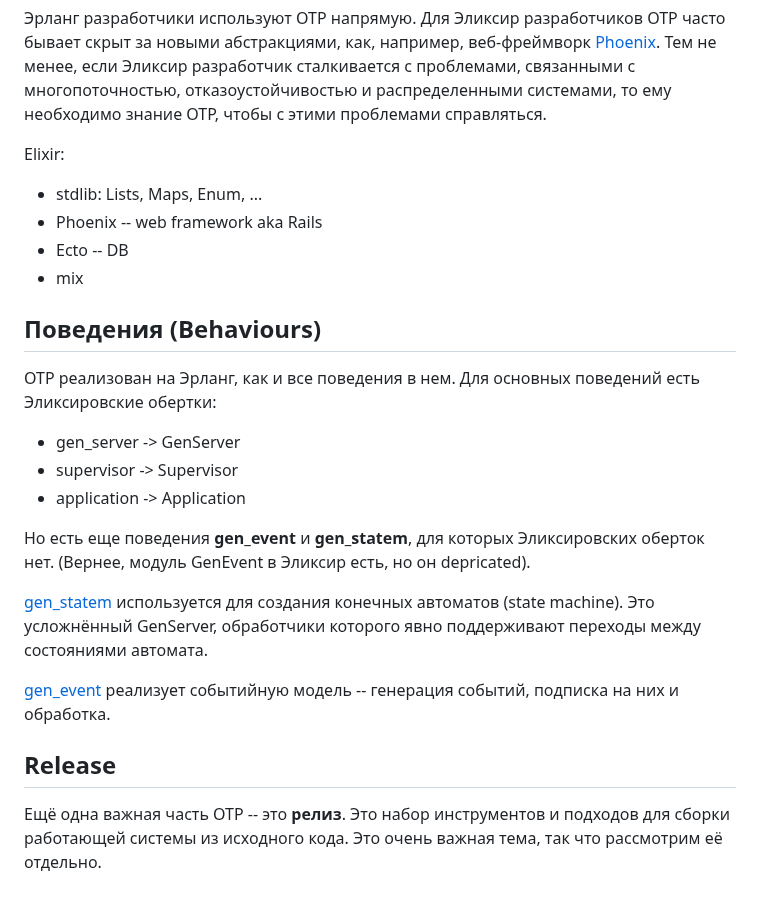
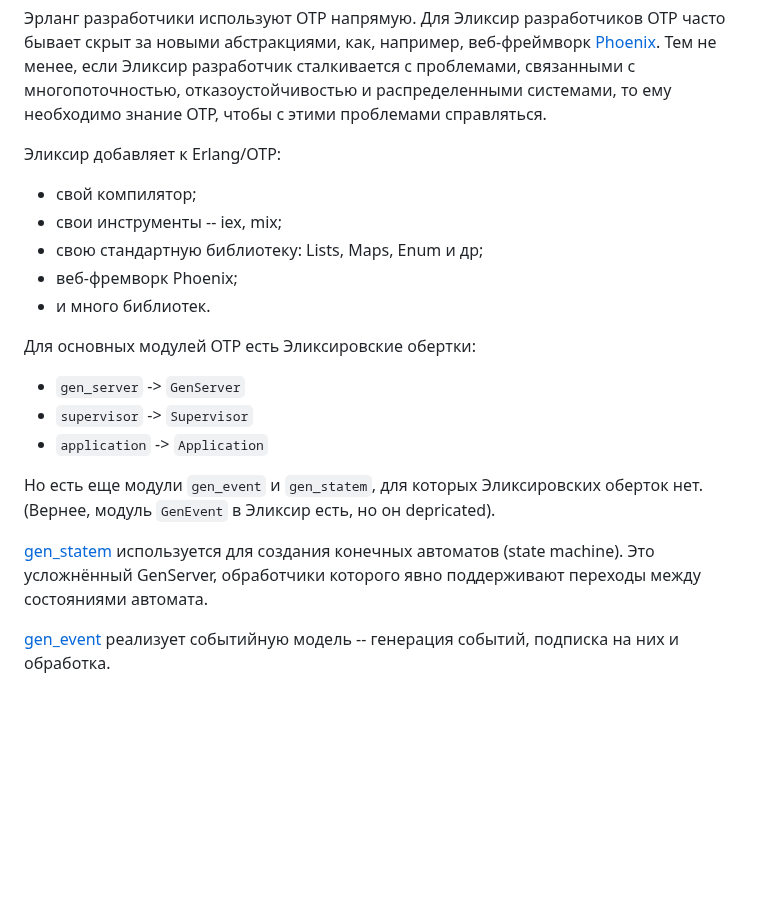
Before and after one commit to yzh44yzh/elixir_course_2, a Markdown page: lesson_04/04_01_otp.md, the part around the change. GitHub-like rendering; blank space fills up the shorter version.

```diff
--- a/lesson_04/04_01_otp.md
+++ b/lesson_04/04_01_otp.md
@@ -19,27 +19,20 @@ OTP и Эрланг разрабатываются вместе, единым п
 
 Эрланг разработчики используют OTP напрямую. Для Эликсир разработчиков OTP часто бывает скрыт за новыми абстракциями, как, например, веб-фреймворк [Phoenix](https://www.phoenixframework.org/). Тем не менее, если Эликсир разработчик сталкивается с проблемами, связанными с многопоточностью, отказоустойчивостью и распределенными системами, то ему необходимо знание OTP, чтобы с этими проблемами справляться.
 
-Elixir:
-- stdlib: Lists, Maps, Enum, ...
-- Phoenix -- web framework aka Rails
-- Ecto -- DB
-- mix
+Эликсир добавляет к Erlang/OTP:
+- свой компилятор;
+- свои инструменты -- iex, mix;
+- свою стандартную библиотеку: Lists, Maps, Enum и др;
+- веб-фремворк Phoenix;
+- и много библиотек.
 
+Для основных модулей OTP есть Эликсировские обертки:
+- `gen_server` -> `GenServer`
+- `supervisor` -> `Supervisor`
+- `application` -> `Application`
 
-## Поведения (Behaviours)
-
-OTP реализован на Эрланг, как и все поведения в нем. Для основных поведений есть Эликсировские обертки:
-- gen\_server -> GenServer
-- supervisor -> Supervisor
-- application -> Application
-
-Но есть еще поведения **gen_event** и **gen_statem**, для которых Эликсировских оберток нет. (Вернее, модуль GenEvent в Эликсир есть, но он depricated).
+Но есть еще модули `gen_event` и `gen_statem`, для которых Эликсировских оберток нет. (Вернее, модуль `GenEvent` в Эликсир есть, но он depricated).
 
 [gen_statem](https://www.erlang.org/doc/man/gen_statem.html) используется для создания конечных автоматов (state machine). Это усложнённый GenServer, обработчики которого явно поддерживают переходы между состояниями автомата.
 
 [gen_event](https://www.erlang.org/doc/man/gen_event.html) реализует событийную модель -- генерация событий, подписка на них и обработка.
-
-
-## Release
-
-Ещё одна важная часть OTP -- это **релиз**. Это набор инструментов и подходов для сборки работающей системы из исходного кода. Это очень важная тема, так что рассмотрим её отдельно.
```
Also changed, not shown: lesson_04/04_02_release.md (+6 -20 lines), lesson_04/path_finder_service/README.md (deleted, +0 -20 lines), lesson_04/img/release.png, 12 other files.
